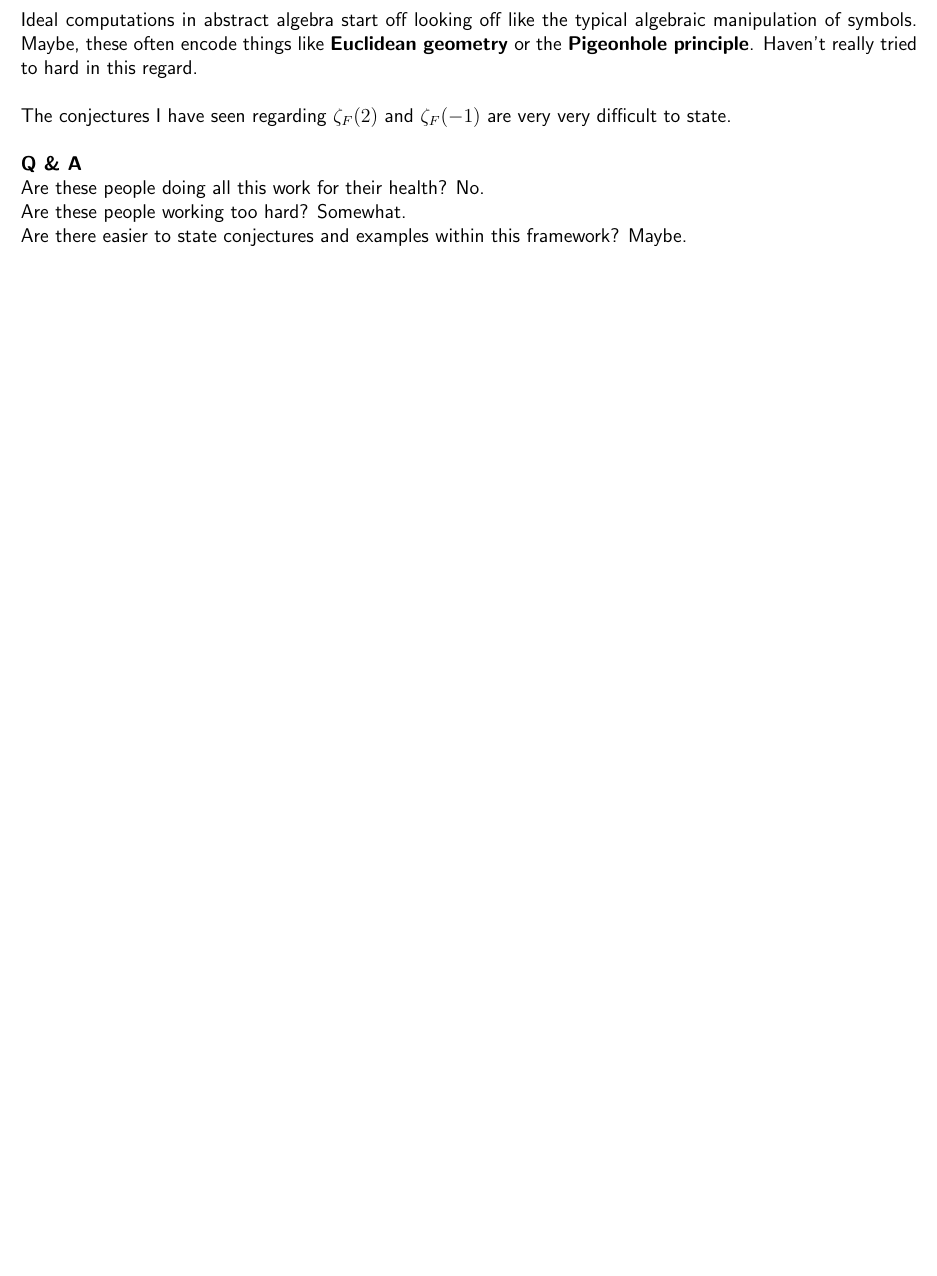
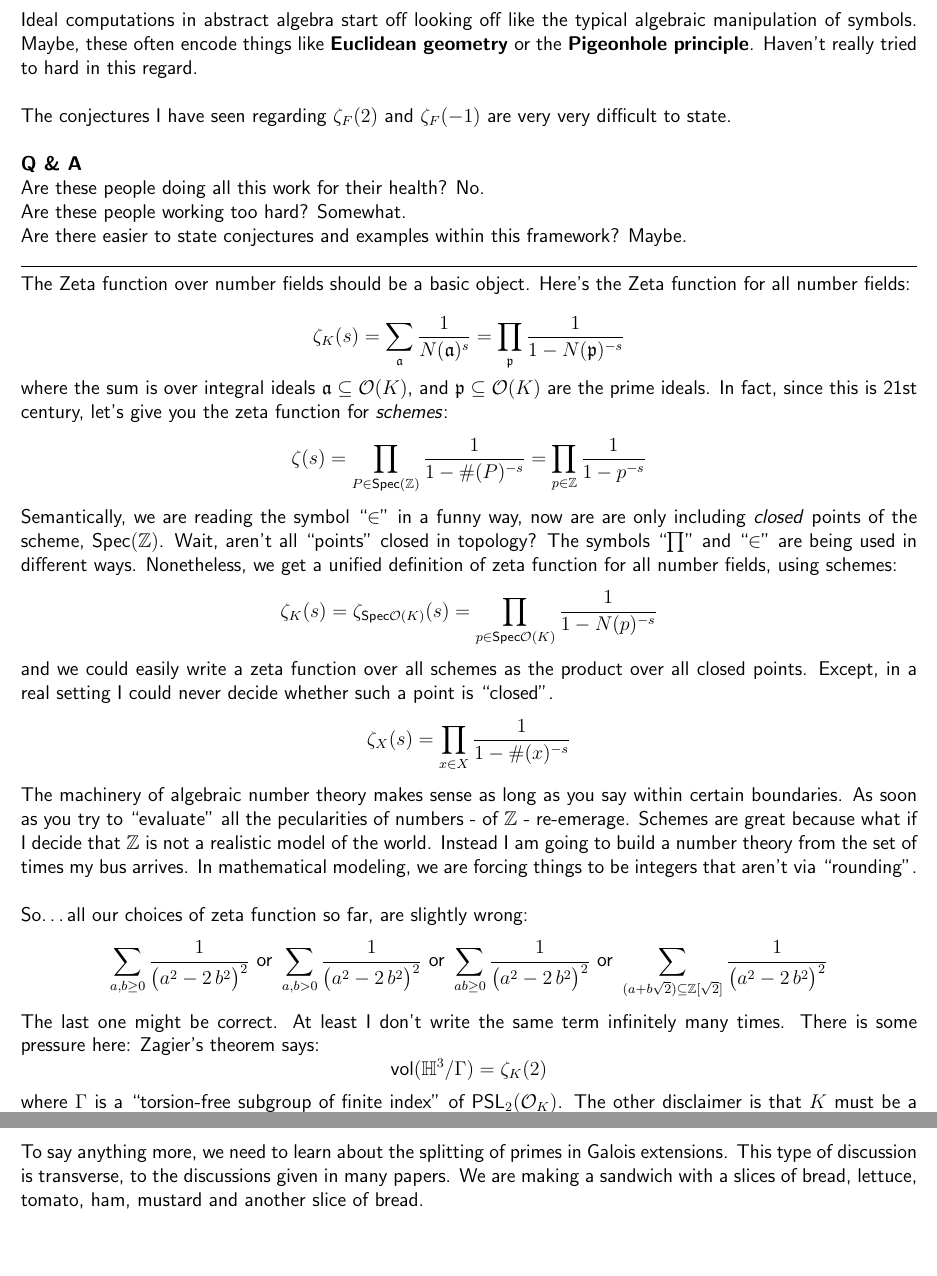
Before and after one commit to mango314/math-blog, a LaTeX document (2018/010418-zeta.tex): part of page 2 of 2 before the commit and two parts of pages 2 and 3 of 3 after it, the two joined at a grey line, cut so that both start at the same text, the shorter picture padded with empty space. Compiled offline with pdfLaTeX.

Commit message:
motivation

```diff
--- a/2018/010418-zeta.tex
+++ b/2018/010418-zeta.tex
@@ -59,7 +61,35 @@ The conjectures I have seen regarding $\zeta_F(2)$ and $\zeta_F(-1)$ are very ve
 \textbf{Q \& A} \\
 Are these people doing all this work for their health?  No. \\
 Are these people working too hard?  Somewhat. \\
-Are there easier to state conjectures and examples within this framework?  Maybe.
+Are there easier to state conjectures and examples within this framework?  Maybe. \\
+\hrule \vspace{6pt}
+\noindent The Zeta function over number fields should be a basic object.  Here's the Zeta function for all number fields:
+
+$$ \zeta_K(s) = \sum_{\mathfrak{a}} \frac{1}{N(\mathfrak{a})^s}
+= \prod_{\mathfrak{p}} \frac{1}{1 - N(\mathfrak{p})^{-s} } $$
+where the sum is over integral ideals $\mathfrak{a} \subseteq \mathcal{O}(K)$, and $\mathfrak{p}\subseteq \mathcal{O}(K)$ are the prime ideals.  In fact, since this is 21st century, let's give you the zeta function for \textit{schemes}:
+$$  \zeta(s) = \prod_{P \in \text{Spec}(\mathbb{Z})}
+\frac{1}{1 - \#(P)^{-s} }  = \prod_{p \in \mathbb{Z}}
+\frac{1}{1 - p^{-s} }$$
+Semantically, we are reading the symbol ``$\in$" in a funny way, now are are only including \textit{closed} points of the scheme, $\text{Spec}(\mathbb{Z})$.  Wait, aren't all ``points" closed in topology?  The symbols ``$\prod$" and ``$\in$" are being used in different ways.  Nonetheless, we get a unified definition of zeta function for all number fields, using schemes:
+$$ \zeta_K(s) = \zeta_{\text{Spec}\mathcal{O}(K)}(s)
+= \prod_{p \in \text{Spec}\mathcal{O}(K) } \frac{1}{1 - N(p)^{-s}}$$
+and we could easily write a zeta function over all schemes as the product over all closed points.  Except, in a real setting I could never decide whether such a point is ``closed".
+$$ \zeta_X(s) = \prod_{x \in X} \frac{1}{1 - \#(x)^{-s}} $$
+The machinery of algebraic number theory makes sense as long as you say within certain boundaries.  As soon as you try to ``evaluate" all the pecularities of numbers - of $\mathbb{Z}$ - re-emerage.  Schemes are great because what if I decide that $\mathbb{Z}$ is not a realistic model of the world.  Instead I am going to build a number theory from the set of times my bus arrives.  In mathematical modeling, we are forcing things to be integers that aren't via ``rounding". \\ \\
+So\dots all our choices of zeta function so far, are slightly wrong:
+$$\sum_{a,b \geq 0} \frac{1}{\big(a^2 - 2\, b^2\big)^2} \text{ or }
+\sum_{a,b > 0} \frac{1}{\big(a^2 - 2\, b^2\big)^2}\text{ or }
+\sum_{ab \geq 0} \frac{1}{\big(a^2 - 2\, b^2\big)^2}
+\text{ or }
+\sum_{(a+b\sqrt{2}) \subseteq \mathbb{Z}[\sqrt{2}]} \frac{1}{\big(a^2 - 2\, b^2\big)^2} $$
+The last one might be correct.  At least I don't write the same term infinitely many times.  There is some pressure here:  Zagier's theorem says:
+$$ \text{vol}(\mathbb{H}^3 / \Gamma) = \zeta_K(2) $$
+where $\Gamma$ is a ``torsion-free subgroup of finite index" of $\text{PSL}_2( \mathcal{O}_{K})$.  The other disclaimer is that $K$ must be a ``totally real" number field.  None of this is convincing because I still cannot verify the left and right sides.\footnote{Once I ask questions like these... many colleagues merely point me to a computer.  And then I want to know how \textit{it} works.  Another problem could be that I need to specify what I mean by this word ``evaluate", since it's no longer agreed upon -- since I am disagreeing with almost everybody I need to come up with my own definition.}
+
+\newpage
+
+\noindent  To say anything more, we need to learn about the splitting of primes in Galois extensions.  This type of discussion is transverse, to the discussions given in many papers.  We are making a sandwich with a slices of bread, lettuce, tomato, ham, mustard and another slice of bread.
 
 \vfill
 
```
Also changed, not shown: 2018/011518-galois.tex (+25 -1 lines), 2018/010418-zeta.tex (4 more changed lines).
